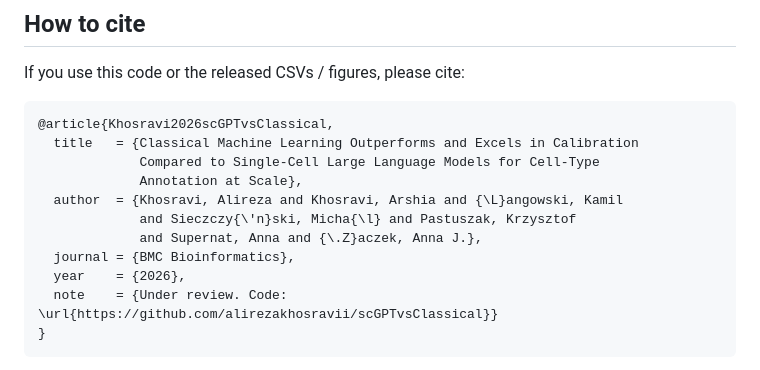
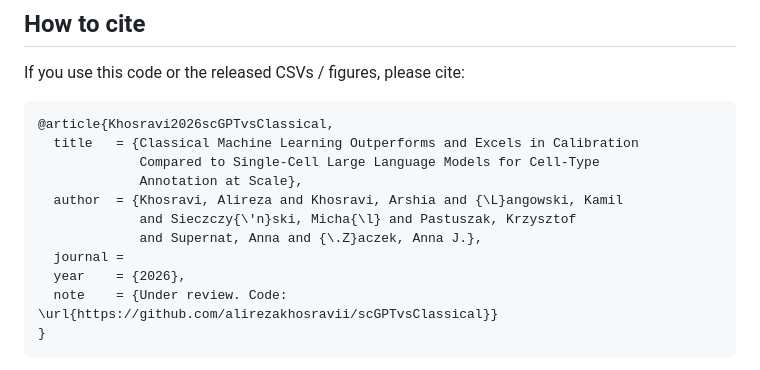
Before and after one commit to alirezakhosravii/scGPTvsClassical, a Markdown page: README.md, the part around the change. Rendered like a GitHub page.

```diff
--- a/README.md
+++ b/README.md
@@ -194,7 +194,7 @@ If you use this code or the released CSVs / figures, please cite:
   author  = {Khosravi, Alireza and Khosravi, Arshia and {\L}angowski, Kamil
              and Sieczczy{\'n}ski, Micha{\l} and Pastuszak, Krzysztof
              and Supernat, Anna and {\.Z}aczek, Anna J.},
-  journal = {BMC Bioinformatics},
+  journal =
   year    = {2026},
   note    = {Under review. Code: \url{https://github.com/alirezakhosravii/scGPTvsClassical}}
 }
```
